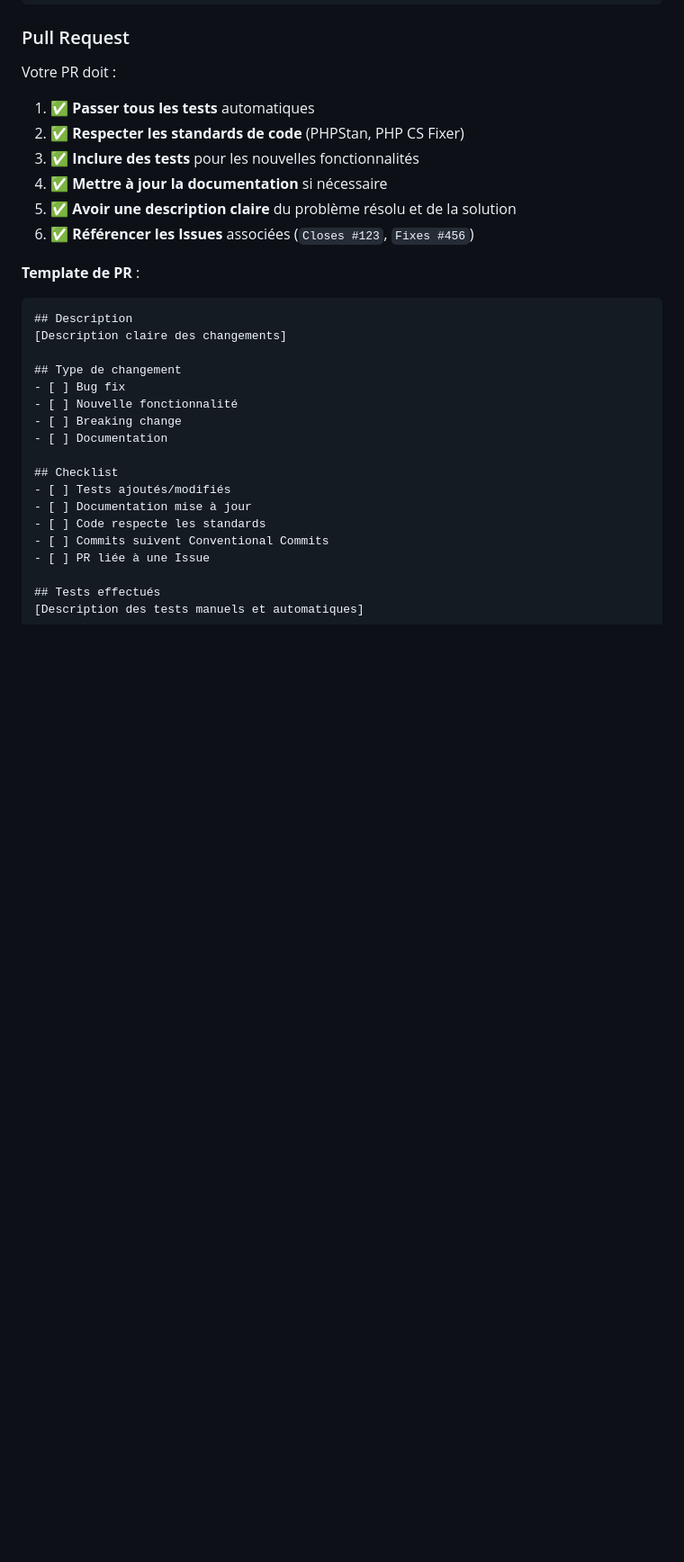
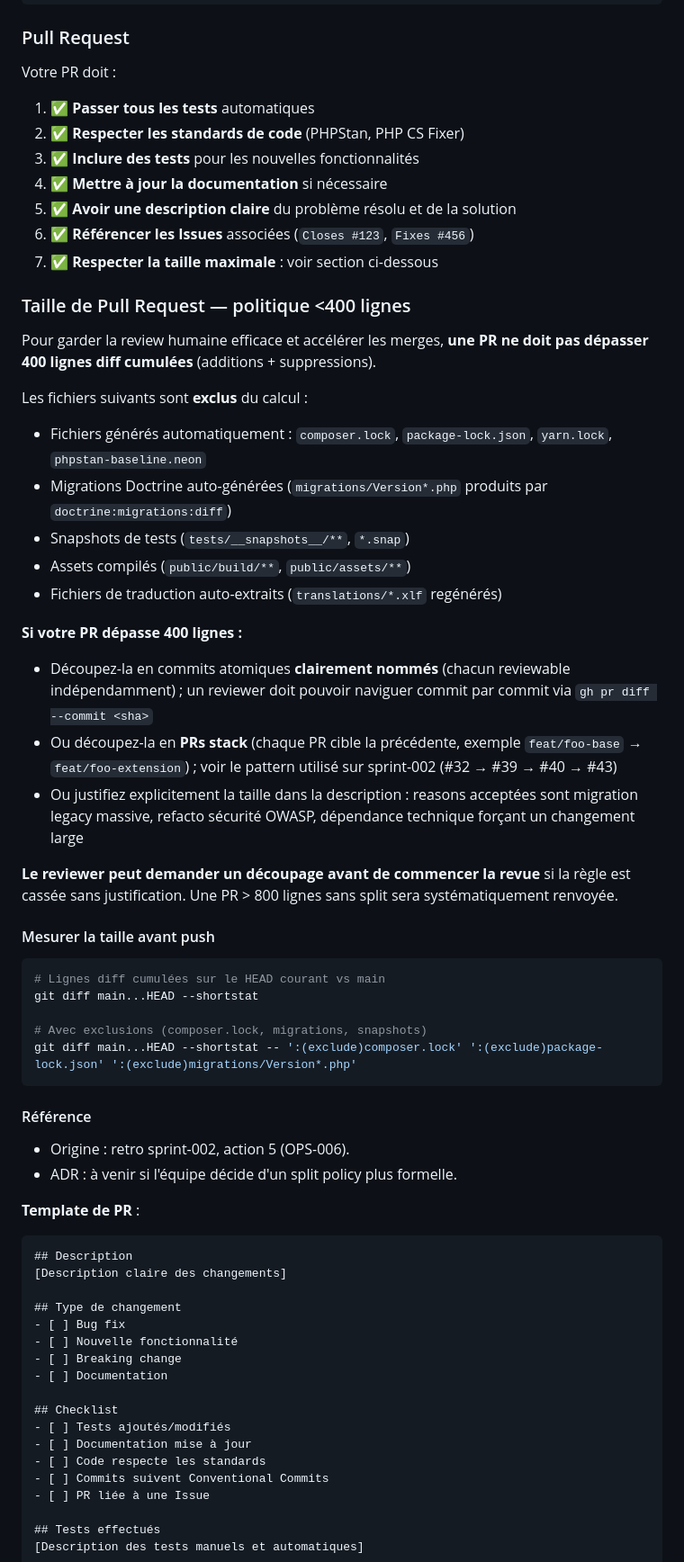
Before and after one commit to thibmonier/hotones, a Markdown page: CONTRIBUTING.md, the part around the change. Shown at 90% size. Drawn GitHub-style; blank space fills up the shorter version.

Commit message:
docs(contributing): OPS-006 — politique PR <400 lignes diff
Sprint-003 OPS-006 (1 pt). Action 5 retro sprint-002.

Ajoute une section "Taille de Pull Request" a CONTRIBUTING.md :

  - Limite cible : 400 lignes diff cumulees (additions + suppressions)
  - Exclusions : composer.lock, package-lock.json, yarn.lock,
    phpstan-baseline.neon, migrations Doctrine auto-generees, snapshots
    de tests, assets compiles, traductions auto-extraites.
  - Si depassement : split en commits atomiques OR PRs stack OR
    justification explicite (migration legacy, refacto securite, dep
    technique).
  - Reviewer peut renvoyer une PR > 800 lignes sans split.
  - Snippets de mesure pre-push fournis (git diff --shortstat avec
    exclusions).

Origine retro
  PR #32 (Vacation DDD) avait +2443/-1961 lignes en sprint-002 et a force
  un PR cleanup #33 immediat. Politique ecrite pour eviter de reproduire.

Refs: sprint-003 OPS-006, retro sprint-002 action 5

Co-Authored-By: Claude Opus 4.7 (1M context) <noreply@anthropic.com>

````diff
--- a/CONTRIBUTING.md
+++ b/CONTRIBUTING.md
@@ -303,6 +303,42 @@ Votre PR doit :
 4. ✅ **Mettre à jour la documentation** si nécessaire
 5. ✅ **Avoir une description claire** du problème résolu et de la solution
 6. ✅ **Référencer les Issues** associées (`Closes #123`, `Fixes #456`)
+7. ✅ **Respecter la taille maximale** : voir section ci-dessous
+
+### Taille de Pull Request — politique <400 lignes
+
+Pour garder la review humaine efficace et accélérer les merges, **une PR ne doit pas dépasser 400 lignes diff cumulées** (additions + suppressions).
+
+Les fichiers suivants sont **exclus** du calcul :
+
+- Fichiers générés automatiquement : `composer.lock`, `package-lock.json`, `yarn.lock`, `phpstan-baseline.neon`
+- Migrations Doctrine auto-générées (`migrations/Version*.php` produits par `doctrine:migrations:diff`)
+- Snapshots de tests (`tests/__snapshots__/**`, `*.snap`)
+- Assets compilés (`public/build/**`, `public/assets/**`)
+- Fichiers de traduction auto-extraits (`translations/*.xlf` regénérés)
+
+**Si votre PR dépasse 400 lignes :**
+
+- Découpez-la en commits atomiques **clairement nommés** (chacun reviewable indépendamment) ; un reviewer doit pouvoir naviguer commit par commit via `gh pr diff --commit <sha>`
+- Ou découpez-la en **PRs stack** (chaque PR cible la précédente, exemple `feat/foo-base` → `feat/foo-extension`) ; voir le pattern utilisé sur sprint-002 (#32 → #39 → #40 → #43)
+- Ou justifiez explicitement la taille dans la description : reasons acceptées sont migration legacy massive, refacto sécurité OWASP, dépendance technique forçant un changement large
+
+**Le reviewer peut demander un découpage avant de commencer la revue** si la règle est cassée sans justification. Une PR > 800 lignes sans split sera systématiquement renvoyée.
+
+#### Mesurer la taille avant push
+
+```bash
+# Lignes diff cumulées sur le HEAD courant vs main
+git diff main...HEAD --shortstat
+
+# Avec exclusions (composer.lock, migrations, snapshots)
+git diff main...HEAD --shortstat -- ':(exclude)composer.lock' ':(exclude)package-lock.json' ':(exclude)migrations/Version*.php'
+```
+
+#### Référence
+
+- Origine : retro sprint-002, action 5 (OPS-006).
+- ADR : à venir si l'équipe décide d'un split policy plus formelle.
 
 **Template de PR** :
 
````
